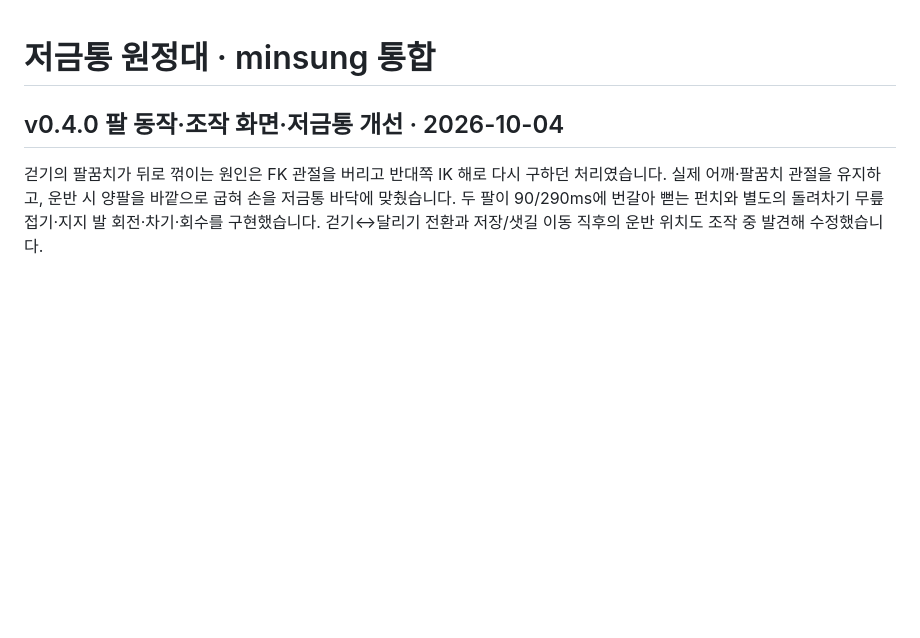
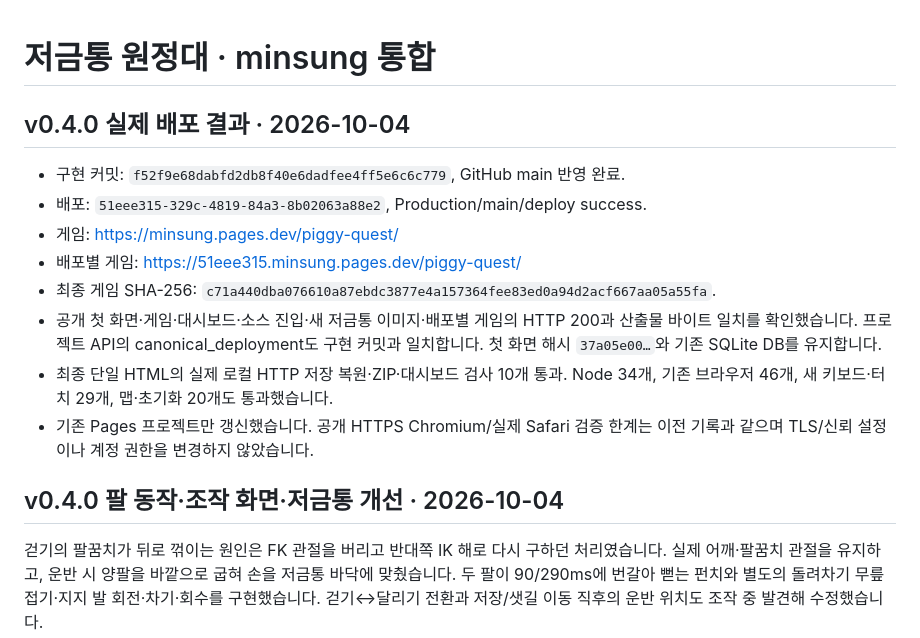
Before and after one commit to innohyun/minsung, a Markdown page: docs/piggy-quest-integration.md, the part around the change. Rendered like a GitHub page; blank space fills up the shorter version.

Commit message:
Record verified Piggy Quest v0.4 production deployment

```diff
--- a/docs/piggy-quest-integration.md
+++ b/docs/piggy-quest-integration.md
@@ -1,4 +1,19 @@
 # 저금통 원정대 · minsung 통합
+
+## v0.4.0 실제 배포 결과 · 2026-10-04
+
+- 구현 커밋: `f52f9e68dabfd2db8f40e6dadfee4ff5e6c6c779`, GitHub main 반영 완료.
+- 배포: `51eee315-329c-4819-84a3-8b02063a88e2`, Production/main/deploy success.
+- 게임: https://minsung.pages.dev/piggy-quest/
+- 배포별 게임: https://51eee315.minsung.pages.dev/piggy-quest/
+- 최종 게임 SHA-256: `c71a440dba076610a87ebdc3877e4a157364fee83ed0a94d2acf667aa05a55fa`.
+- 공개 첫 화면·게임·대시보드·소스 진입·새 저금통 이미지·배포별 게임의 HTTP 200과
+  산출물 바이트 일치를 확인했습니다. 프로젝트 API의 canonical_deployment도 구현 커밋과
+  일치합니다. 첫 화면 해시 `37a05e00…`와 기존 SQLite DB를 유지합니다.
+- 최종 단일 HTML의 실제 로컬 HTTP 저장 복원·ZIP·대시보드 검사 10개 통과.
+  Node 34개, 기존 브라우저 46개, 새 키보드·터치 29개, 맵·초기화 20개도 통과했습니다.
+- 기존 Pages 프로젝트만 갱신했습니다. 공개 HTTPS Chromium/실제 Safari 검증 한계는
+  이전 기록과 같으며 TLS/신뢰 설정이나 계정 권한을 변경하지 않았습니다.
 
 ## v0.4.0 팔 동작·조작 화면·저금통 개선 · 2026-10-04
 
```
